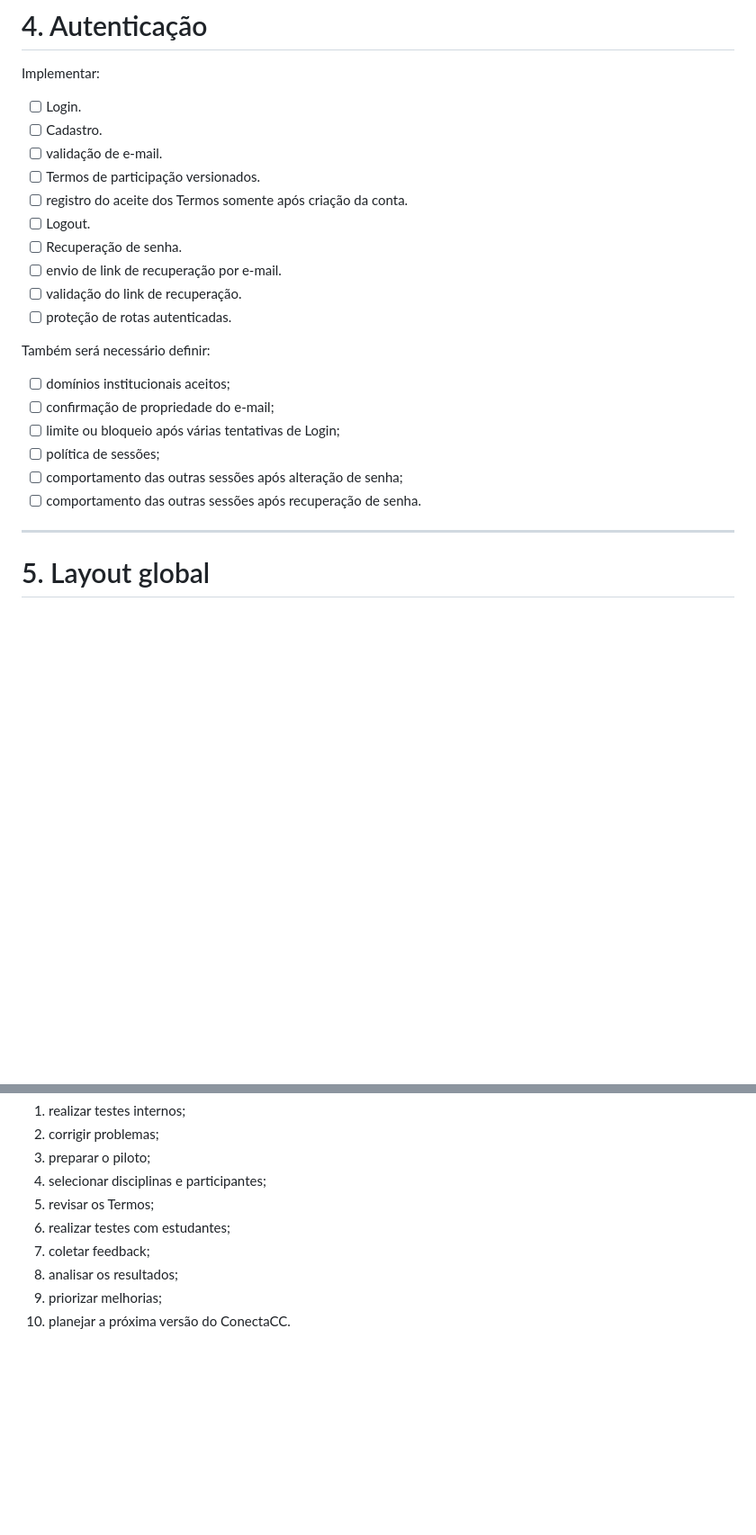
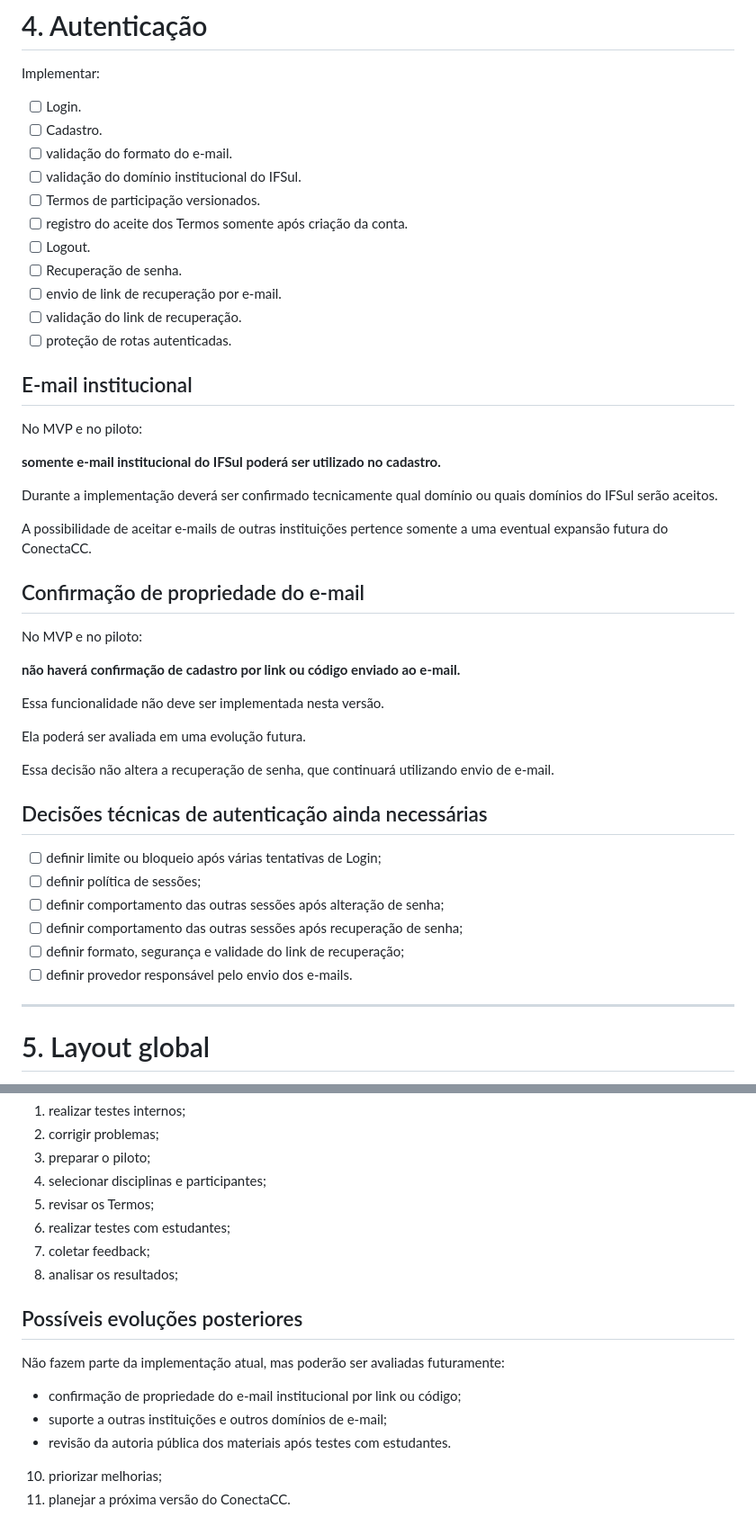
Before and after one commit to vivibiazus/Conecta-CC, a Markdown page: docs/implementacao.md, 2 parts joined by grey strips. Shown at 90% size. GitHub-like rendering; blank space fills up the shorter version.

Commit message:
Update implementacao.md
docs: atualiza plano de implementação do MVP

```diff
--- a/docs/implementacao.md
+++ b/docs/implementacao.md
@@ -72,7 +84,8 @@ Implementar:
 
 - [ ] Login.
 - [ ] Cadastro.
-- [ ] validação de e-mail.
+- [ ] validação do formato do e-mail.
+- [ ] validação do domínio institucional do IFSul.
 - [ ] Termos de participação versionados.
 - [ ] registro do aceite dos Termos somente após criação da conta.
 - [ ] Logout.
@@ -81,14 +94,36 @@ Implementar:
 - [ ] validação do link de recuperação.
 - [ ] proteção de rotas autenticadas.
 
-Também será necessário definir:
+## E-mail institucional
 
-- [ ] domínios institucionais aceitos;
-- [ ] confirmação de propriedade do e-mail;
-- [ ] limite ou bloqueio após várias tentativas de Login;
-- [ ] política de sessões;
-- [ ] comportamento das outras sessões após alteração de senha;
-- [ ] comportamento das outras sessões após recuperação de senha.
+No MVP e no piloto:
+
+**somente e-mail institucional do IFSul poderá ser utilizado no cadastro.**
+
+Durante a implementação deverá ser confirmado tecnicamente qual domínio ou quais domínios do IFSul serão aceitos.
+
+A possibilidade de aceitar e-mails de outras instituições pertence somente a uma eventual expansão futura do ConectaCC.
+
+## Confirmação de propriedade do e-mail
+
+No MVP e no piloto:
+
+**não haverá confirmação de cadastro por link ou código enviado ao e-mail.**
+
+Essa funcionalidade não deve ser implementada nesta versão.
+
+Ela poderá ser avaliada em uma evolução futura.
+
+Essa decisão não altera a recuperação de senha, que continuará utilizando envio de e-mail.
+
+## Decisões técnicas de autenticação ainda necessárias
+
+- [ ] definir limite ou bloqueio após várias tentativas de Login;
+- [ ] definir política de sessões;
+- [ ] definir comportamento das outras sessões após alteração de senha;
+- [ ] definir comportamento das outras sessões após recuperação de senha;
+- [ ] definir formato, segurança e validade do link de recuperação;
+- [ ] definir provedor responsável pelo envio dos e-mails.
 
 ---
 
@@ -529,5 +619,13 @@ Com uma versão funcional será possível:
 6. realizar testes com estudantes;
 7. coletar feedback;
 8. analisar os resultados;
-9. priorizar melhorias;
-10. planejar a próxima versão do ConectaCC.
+
+## Possíveis evoluções posteriores
+
+Não fazem parte da implementação atual, mas poderão ser avaliadas futuramente:
+
+- confirmação de propriedade do e-mail institucional por link ou código;
+- suporte a outras instituições e outros domínios de e-mail;
+- revisão da autoria pública dos materiais após testes com estudantes.
+10. priorizar melhorias;
+11. planejar a próxima versão do ConectaCC.
```
Also changed, not shown: other parts of docs/implementacao.md (+68 -1 lines).
